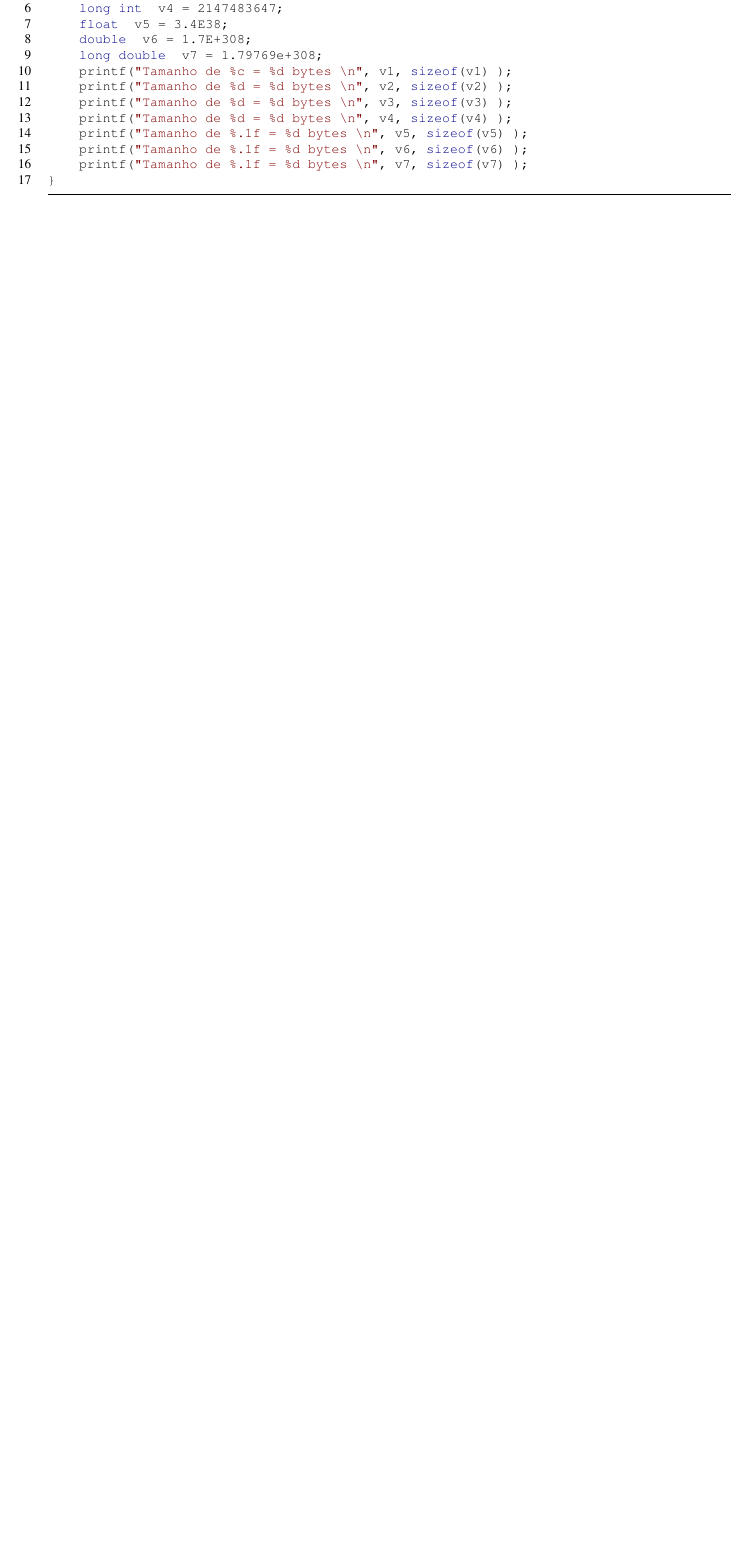
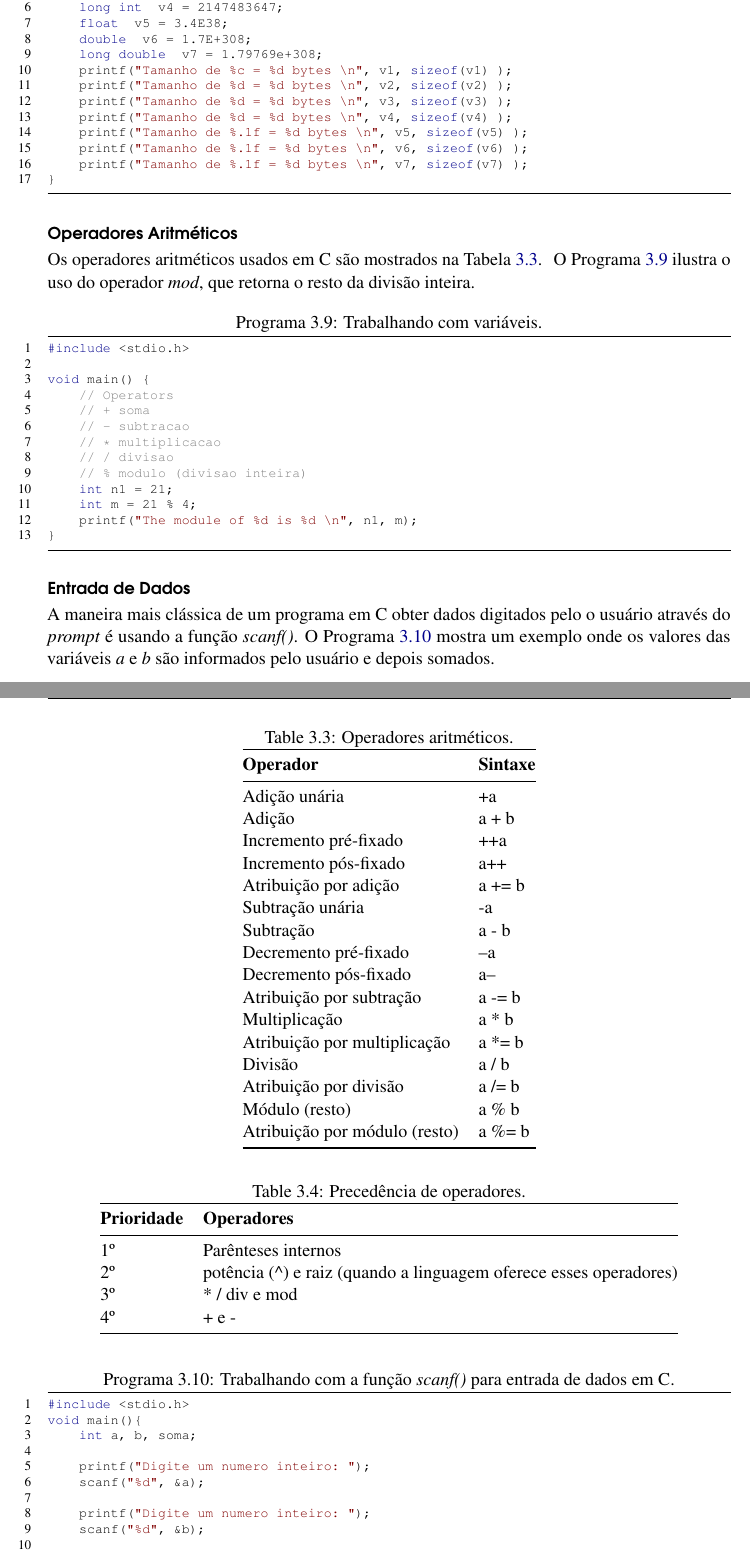
Before and after one commit to giiff/livro_algoritmos_e_estruturas_de_dados, a LaTeX book (livro_algoritmos_e_estruturas_de_dados.tex, which reads Code/Basics/prog010.c, structure.tex): part of page 12 of 33 before the commit and two parts of pages 12 and 13 of 34 after it, the two joined at a grey line, cut so that both start at the same text, the shorter picture padded with empty space. Compiled offline with pdfLaTeX.

Commit message:
aulas de programaao basica em andamento;

```diff
--- /dev/null
+++ b/Code/Basics/prog010.c
@@ -0,0 +1,13 @@
+#include <stdio.h>
+void main(){
+	int a, b, soma;
+
+	printf("Digite um numero inteiro: ");
+	scanf("%d", &a);
+
+	printf("Digite um numero inteiro: ");
+	scanf("%d", &b);
+
+	soma = a + b;
+	printf("O valor da soma: %d\n", soma);
+}
--- a/livro_algoritmos_e_estruturas_de_dados.tex
+++ b/livro_algoritmos_e_estruturas_de_dados.tex
@@ -87,6 +87,7 @@ bordercolor=black]{todonotes}
 
 \renewcommand*{\nameyeardelim}{\addcomma\space}
 \renewcommand{\lstlistingname}{Programa}
+\renewcommand{\tablename}{Tabela}
 
 \newcommand{\VER}[1]{\begingroup\color{red}#1\endgroup}
 \newcommand{\terminal}[1]{\todo[inline]{\ttfamily{#1}}}
@@ -376,6 +372,54 @@ O Programa~\ref{prog008}  mostra algumas variáveis e seus respectivos tamanhos
 
 \lstinputlisting[label={prog008},language=C, caption={Trabalhando com variáveis.}]{Code/Basics/prog008.c}
 
+\subsubsection{Operadores Aritméticos}
+
+Os operadores aritméticos usados em C são mostrados na Tabela~\ref{tab:opareadores_aritmeticos}.
+\begin{table}[htbp]
+	\centering
+	\caption{Operadores aritméticos.}
+	\label{tab:opareadores_aritmeticos}
+		\begin{tabular}{@{}ll@{}}
+			\toprule
+			\textbf{Operador}             & \textbf{Sintaxe} \\ \midrule
+			Adição unária                 & +a               \\
+			Adição                        & a + b            \\
+			Incremento pré-fixado         & ++a              \\
+			Incremento pós-fixado         & a++              \\
+			Atribuição por adição         & a += b           \\
+			Subtração unária              & -a               \\
+			Subtração                     & a - b            \\
+			Decremento pré-fixado         & --a              \\
+			Decremento pós-fixado         & a--              \\
+			Atribuição por subtração      & a -= b           \\
+			Multiplicação                 & a * b            \\
+			Atribuição por multiplicação  & a *= b           \\
+			Divisão                       & a / b            \\
+			Atribuição por divisão        & a /= b           \\
+			Módulo (resto)                & a \% b           \\
+			Atribuição por módulo (resto) & a \%= b          \\ \bottomrule
+		\end{tabular}%
+\end{table}
+\begin{table}[htb]
+	\centering
+	\caption{Precedência de operadores.}
+	\label{tab:prioridade_operadores}
+		\begin{tabular}{@{}ll@{}}
+			\toprule
+			\textbf{Prioridade} & \textbf{Operadores}                                                                \\ \midrule
+			1º                  & Parênteses internos                                                                \\
+			2º                  & potência (\textasciicircum{}) e raiz (quando a linguagem oferece esses operadores) \\
+			3º                  & * / div e mod                                                                      \\
+			4º                  & + e -                                                                              \\ \bottomrule
+		\end{tabular}%
+\end{table}
+O Programa~\ref{prog009} ilustra o uso do operador \textit{mod}, que retorna o resto da divisão inteira.
+\lstinputlisting[label={prog009},language=C, caption={Trabalhando com variáveis.}]{Code/Basics/prog009.c}
+
+\subsubsection{Entrada de Dados}
+
+A maneira mais clássica de um programa em C obter dados digitados pelo o usuário através do \textit{prompt} é usando a função \textit{scanf()}. O Programa~\ref{prog010} mostra um exemplo onde os valores das variáveis $a$ e $b$ são informados pelo usuário e depois somados.
+\lstinputlisting[label={prog010},language=C, caption={Trabalhando com a função \textit{scanf()} para entrada de dados em C.}]{Code/Basics/prog010.c}
 
 
 %----------------------------------------------------------------------------------------
--- a/structure.tex
+++ b/structure.tex
@@ -21,10 +21,6 @@
 %--------------------------------------
 \usepackage{eso-pic} % Required for specifying an image background in the title page
 %--------------------------------------
-
-\renewcommand\tablename{Tabela}
-
-
 
 %----------------------------------------------------------------------------------------
 %	MAIN TABLE OF CONTENTS
```
Also changed, not shown: livro_algoritmos_e_estruturas_de_dados.tex (20 more changed lines).
